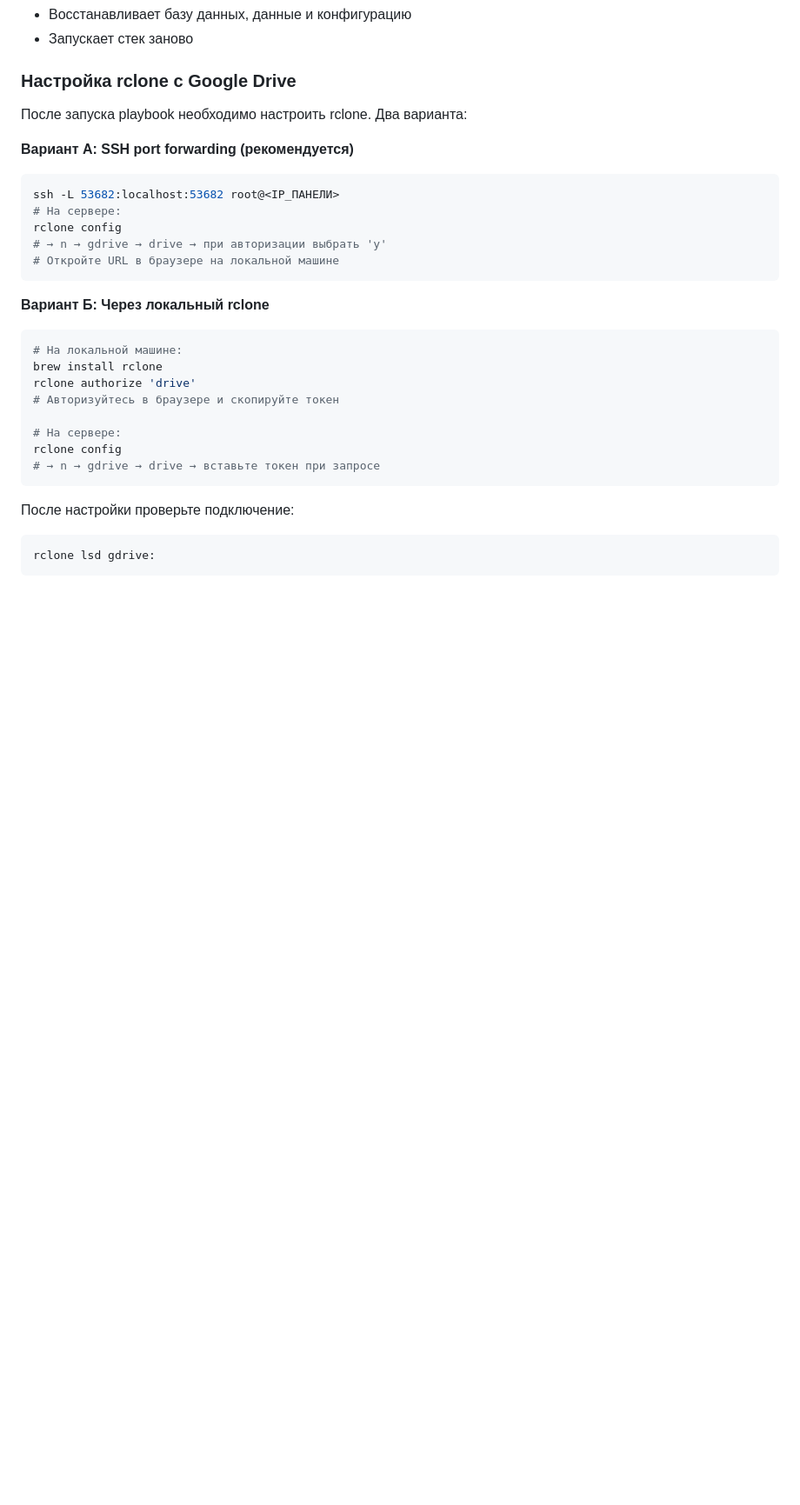
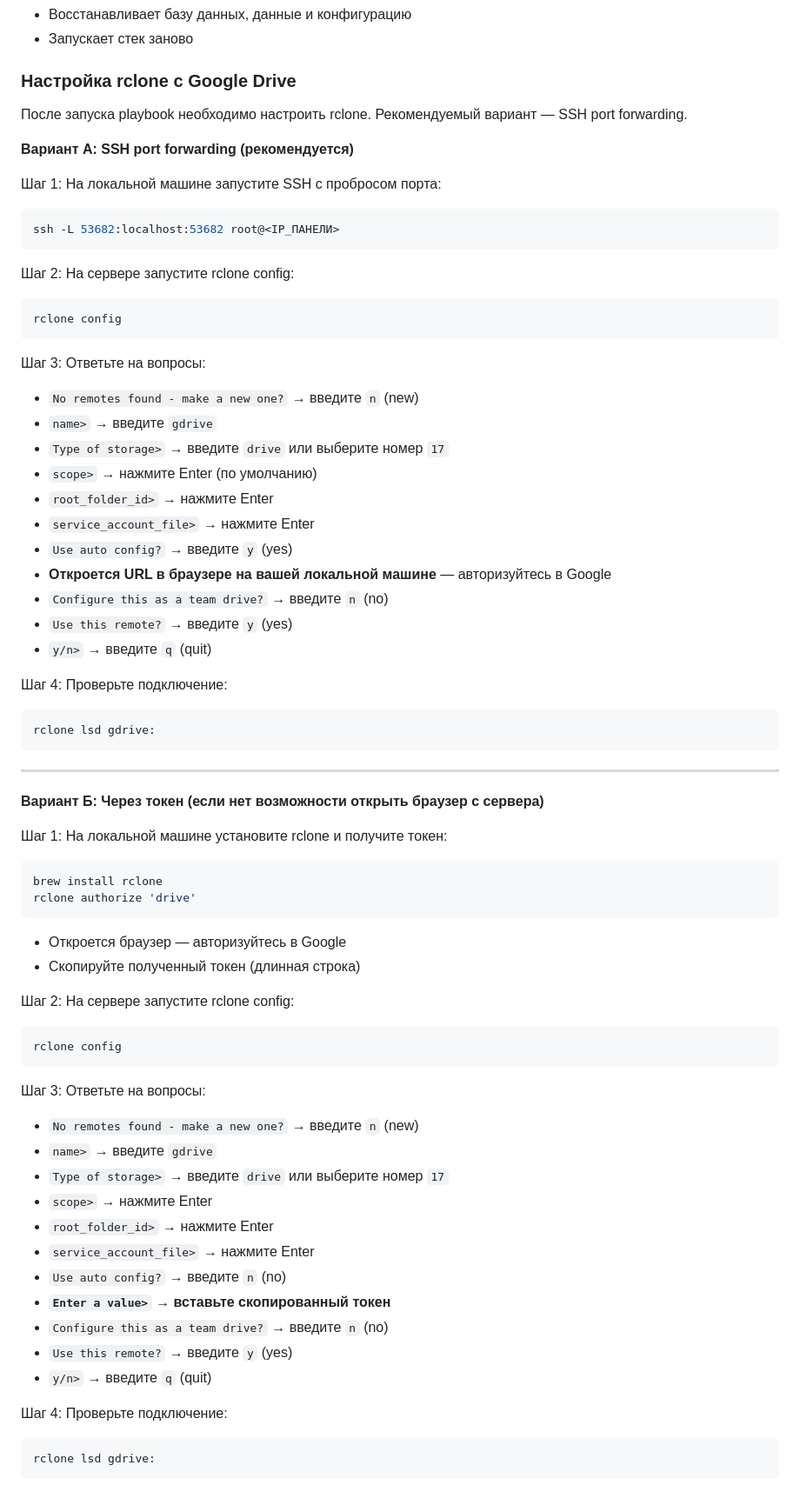
Before and after one commit to subzero911/pasarguard-ansible, a Markdown page: README.md, the part around one of its changes. Shown at 87% size. Rendered like a GitHub page; blank space fills up the shorter version.

Commit message:
детальные инструкции в Readme

````diff
--- a/README.md
+++ b/README.md
@@ -127,30 +146,69 @@ tail -f /var/log/restore-marzban.log
 
 ### Настройка rclone с Google Drive
 
-После запуска playbook необходимо настроить rclone. Два варианта:
+После запуска playbook необходимо настроить rclone. Рекомендуемый вариант — SSH port forwarding.
 
 **Вариант А: SSH port forwarding (рекомендуется)**
+
+Шаг 1: На локальной машине запустите SSH с пробросом порта:
 ```bash
 ssh -L 53682:localhost:53682 root@<IP_ПАНЕЛИ>
-# На сервере:
-rclone config
-# → n → gdrive → drive → при авторизации выбрать 'y'
-# Откройте URL в браузере на локальной машине
 ```
 
-**Вариант Б: Через локальный rclone**
+Шаг 2: На сервере запустите rclone config:
 ```bash
-# На локальной машине:
-brew install rclone
-rclone authorize 'drive'
-# Авторизуйтесь в браузере и скопируйте токен
-
-# На сервере:
 rclone config
-# → n → gdrive → drive → вставьте токен при запросе
 ```
 
-После настройки проверьте подключение:
+Шаг 3: Ответьте на вопросы:
+- `No remotes found - make a new one?` → введите `n` (new)
+- `name>` → введите `gdrive`
+- `Type of storage>` → введите `drive` или выберите номер `17`
+- `scope>` → нажмите Enter (по умолчанию)
+- `root_folder_id>` → нажмите Enter
+- `service_account_file>` → нажмите Enter
+- `Use auto config?` → введите `y` (yes)
+- **Откроется URL в браузере на вашей локальной машине** — авторизуйтесь в Google
+- `Configure this as a team drive?` → введите `n` (no)
+- `Use this remote?` → введите `y` (yes)
+- `y/n>` → введите `q` (quit)
+
+Шаг 4: Проверьте подключение:
 ```bash
 rclone lsd gdrive:
 ```
+
+---
+
+**Вариант Б: Через токен (если нет возможности открыть браузер с сервера)**
+
+Шаг 1: На локальной машине установите rclone и получите токен:
+```bash
+brew install rclone
+rclone authorize 'drive'
+```
+- Откроется браузер — авторизуйтесь в Google
+- Скопируйте полученный токен (длинная строка)
+
+Шаг 2: На сервере запустите rclone config:
+```bash
+rclone config
+```
+
+Шаг 3: Ответьте на вопросы:
+- `No remotes found - make a new one?` → введите `n` (new)
+- `name>` → введите `gdrive`
+- `Type of storage>` → введите `drive` или выберите номер `17`
+- `scope>` → нажмите Enter
+- `root_folder_id>` → нажмите Enter
+- `service_account_file>` → нажмите Enter
+- `Use auto config?` → введите `n` (no)
+- **`Enter a value>` → вставьте скопированный токен**
+- `Configure this as a team drive?` → введите `n` (no)
+- `Use this remote?` → введите `y` (yes)
+- `y/n>` → введите `q` (quit)
+
+Шаг 4: Проверьте подключение:
+```bash
+rclone lsd gdrive:
+```
````
Also changed, not shown: other parts of README.md (+19 -0 lines).
